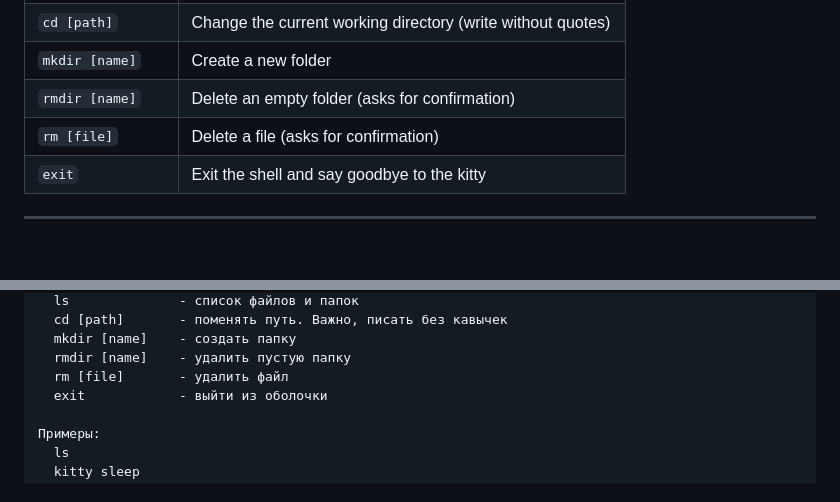
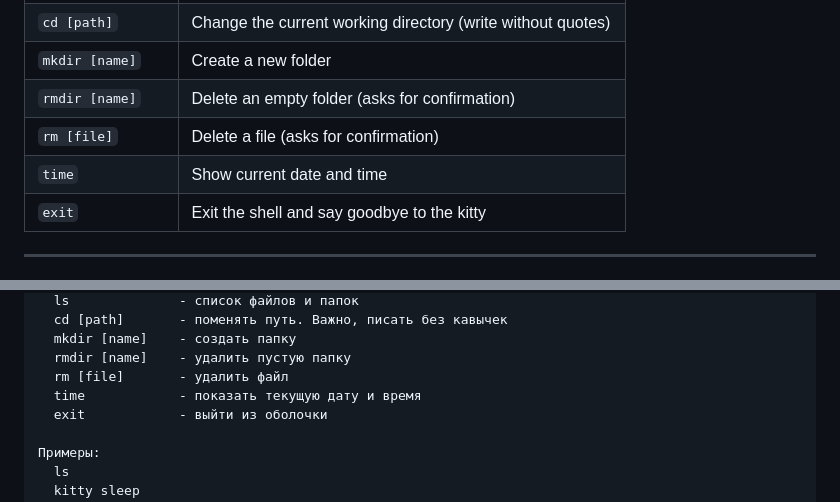
Before and after one commit to Cat-Shell/Cat-Shell, a Markdown page: README.md, 2 parts joined by grey strips. Drawn GitHub-style; blank space fills up the shorter version.

Commit message:
docs: document 'time' command

```diff
--- a/README.md
+++ b/README.md
@@ -39,6 +39,7 @@ sudo cp cat_shell /usr/local/bin/
 | `mkdir [name]` | Create a new folder |
 | `rmdir [name]` | Delete an empty folder (asks for confirmation) |
 | `rm [file]` | Delete a file (asks for confirmation) |
+| `time`  | Show current date and time |
 | `exit`  | Exit the shell and say goodbye to the kitty |
 
 ---
@@ -68,6 +69,7 @@ sudo cp cat_shell /usr/local/bin/
   mkdir [name]    - создать папку
   rmdir [name]    - удалить пустую папку
   rm [file]       - удалить файл
+  time            - показать текущую дату и время
   exit            - выйти из оболочки
 
 Примеры:
```
